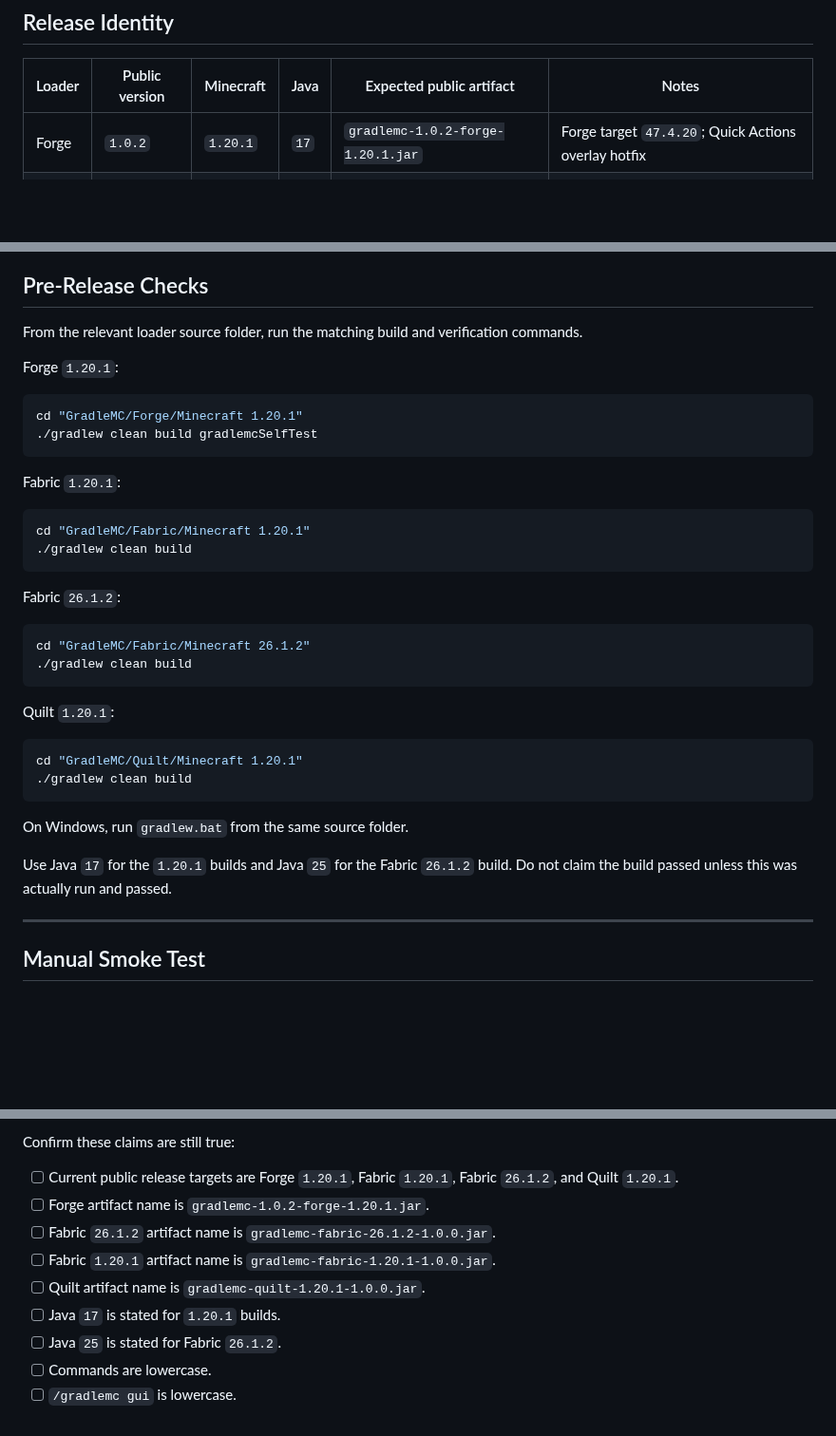
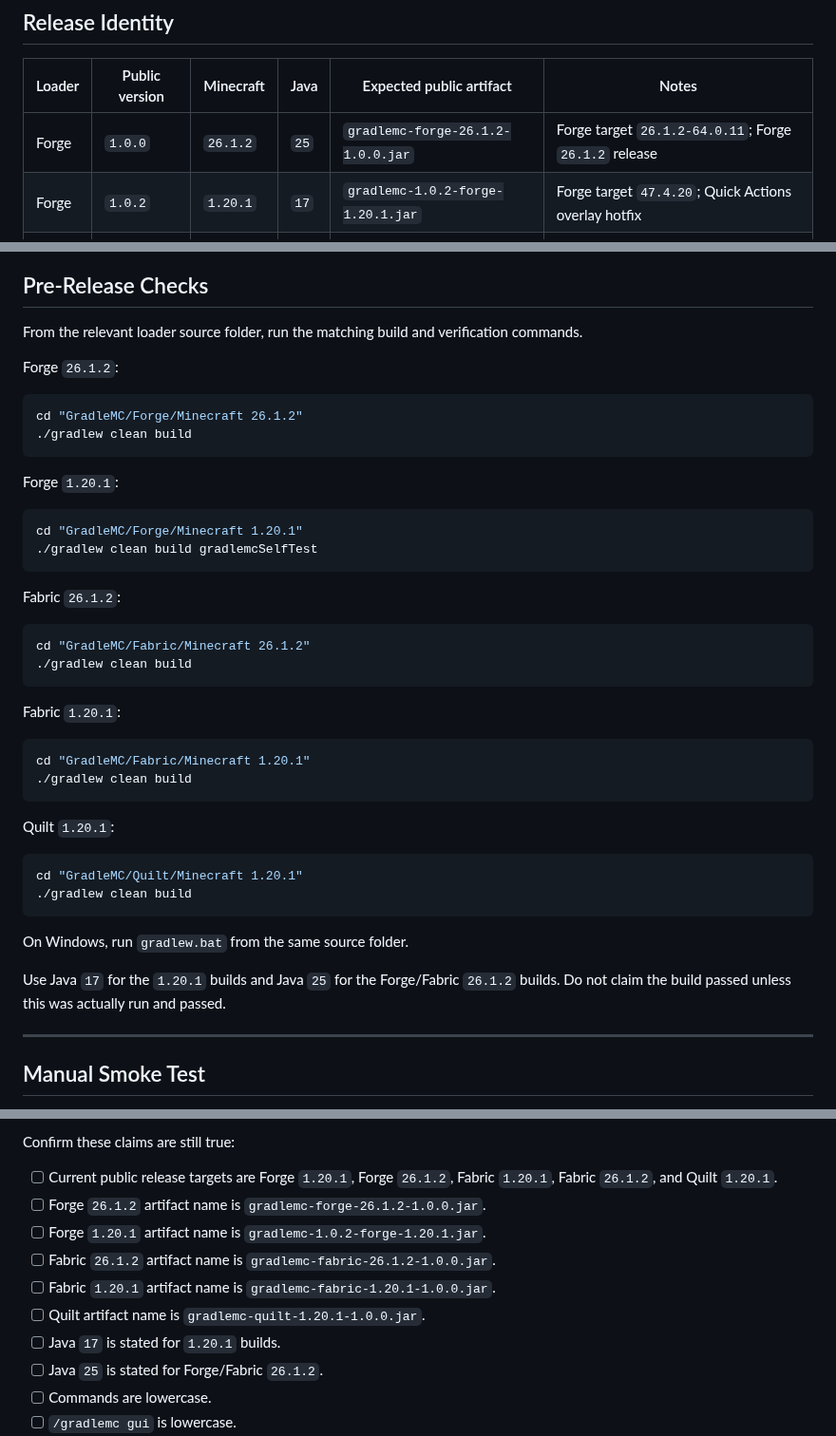
Before and after one commit to SoumyajitXD/GradleMC, a Markdown page: docs/RELEASE_CHECKLIST.md, 3 parts joined by grey strips. Shown at 95% size. Drawn GitHub-style; blank space fills up the shorter version.

Commit message:
docs: update release checklist for Forge 26.1.2

````diff
--- a/docs/RELEASE_CHECKLIST.md
+++ b/docs/RELEASE_CHECKLIST.md
@@ -8,6 +8,7 @@ Use this checklist before publishing or exporting a GradleMC release. Releases a
 
 | Loader | Public version | Minecraft | Java | Expected public artifact | Notes |
 | --- | --- | --- | --- | --- | --- |
+| Forge | `1.0.0` | `26.1.2` | `25` | `gradlemc-forge-26.1.2-1.0.0.jar` | Forge target `26.1.2-64.0.11`; Forge `26.1.2` release |
 | Forge | `1.0.2` | `1.20.1` | `17` | `gradlemc-1.0.2-forge-1.20.1.jar` | Forge target `47.4.20`; Quick Actions overlay hotfix |
 | Fabric | `1.0.0` | `26.1.2` | `25` | `gradlemc-fabric-26.1.2-1.0.0.jar` | Fabric `26.1.2` release |
 | Fabric | `1.0.0` | `1.20.1` | `17` | `gradlemc-fabric-1.20.1-1.0.0.jar` | Fabric `1.20.1` release |
@@ -27,6 +28,13 @@ Before exporting or publishing any loader build, check its metadata against the
 
 From the relevant loader source folder, run the matching build and verification commands.
 
+Forge `26.1.2`:
+
+```sh
+cd "GradleMC/Forge/Minecraft 26.1.2"
+./gradlew clean build
+```
+
 Forge `1.20.1`:
 
 ```sh
@@ -34,17 +42,17 @@ cd "GradleMC/Forge/Minecraft 1.20.1"
 ./gradlew clean build gradlemcSelfTest
 ```
 
+Fabric `26.1.2`:
+
+```sh
+cd "GradleMC/Fabric/Minecraft 26.1.2"
+./gradlew clean build
+```
+
 Fabric `1.20.1`:
 
 ```sh
 cd "GradleMC/Fabric/Minecraft 1.20.1"
-./gradlew clean build
-```
-
-Fabric `26.1.2`:
-
-```sh
-cd "GradleMC/Fabric/Minecraft 26.1.2"
 ./gradlew clean build
 ```
 
@@ -57,7 +65,7 @@ cd "GradleMC/Quilt/Minecraft 1.20.1"
 
 On Windows, run `gradlew.bat` from the same source folder.
 
-Use Java `17` for the `1.20.1` builds and Java `25` for the Fabric `26.1.2` build. Do not claim the build passed unless this was actually run and passed.
+Use Java `17` for the `1.20.1` builds and Java `25` for the Forge/Fabric `26.1.2` builds. Do not claim the build passed unless this was actually run and passed.
 
 ---
 
@@ -154,13 +165,14 @@ Before publishing, check every public surface:
 
 Confirm these claims are still true:
 
-- [ ] Current public release targets are Forge `1.20.1`, Fabric `1.20.1`, Fabric `26.1.2`, and Quilt `1.20.1`.
-- [ ] Forge artifact name is `gradlemc-1.0.2-forge-1.20.1.jar`.
+- [ ] Current public release targets are Forge `1.20.1`, Forge `26.1.2`, Fabric `1.20.1`, Fabric `26.1.2`, and Quilt `1.20.1`.
+- [ ] Forge `26.1.2` artifact name is `gradlemc-forge-26.1.2-1.0.0.jar`.
+- [ ] Forge `1.20.1` artifact name is `gradlemc-1.0.2-forge-1.20.1.jar`.
 - [ ] Fabric `26.1.2` artifact name is `gradlemc-fabric-26.1.2-1.0.0.jar`.
 - [ ] Fabric `1.20.1` artifact name is `gradlemc-fabric-1.20.1-1.0.0.jar`.
 - [ ] Quilt artifact name is `gradlemc-quilt-1.20.1-1.0.0.jar`.
 - [ ] Java `17` is stated for `1.20.1` builds.
-- [ ] Java `25` is stated for Fabric `26.1.2`.
+- [ ] Java `25` is stated for Forge/Fabric `26.1.2`.
 - [ ] Commands are lowercase.
 - [ ] `/gradlemc gui` is lowercase.
 - [ ] Adaptive diagnostics are not described as LLMs or generative AI.
````
Also changed, not shown: other parts of docs/RELEASE_CHECKLIST.md (+6 -3 lines).
